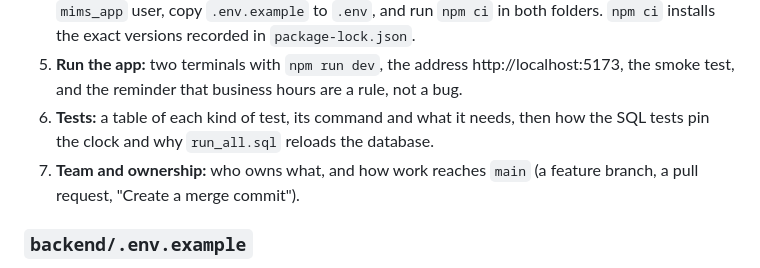
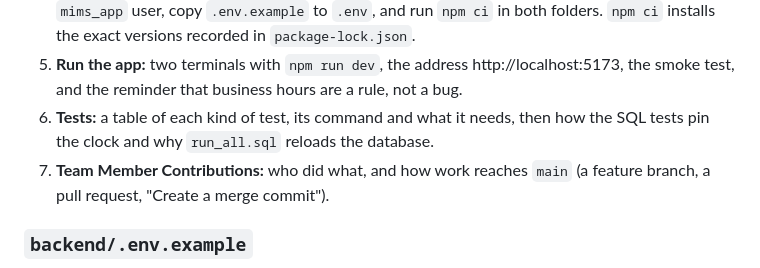
Before and after one commit to VirunGamage/mims-microbanking-system, a Markdown page: docs/walkthroughs/Virun.md, the part around the change. Drawn GitHub-style.

```diff
--- a/docs/walkthroughs/Virun.md
+++ b/docs/walkthroughs/Virun.md
@@ -82,7 +82,7 @@ The front page of the repository, written so a newcomer can follow it from top t
 4. **Set up (once per computer):** five steps — build the database, check the data (36 PASS), create the `mims_app` user, copy `.env.example` to `.env`, and run `npm ci` in both folders. `npm ci` installs the exact versions recorded in `package-lock.json`.
 5. **Run the app:** two terminals with `npm run dev`, the address http://localhost:5173, the smoke test, and the reminder that business hours are a rule, not a bug.
 6. **Tests:** a table of each kind of test, its command and what it needs, then how the SQL tests pin the clock and why `run_all.sql` reloads the database.
-7. **Team and ownership:** who owns what, and how work reaches `main` (a feature branch, a pull request, "Create a merge commit").
+7. **Team Member Contributions:** who did what, and how work reaches `main` (a feature branch, a pull request, "Create a merge commit").
 
 ### `backend/.env.example`
 
```
Also changed, not shown: README.md (+24 -10 lines).
